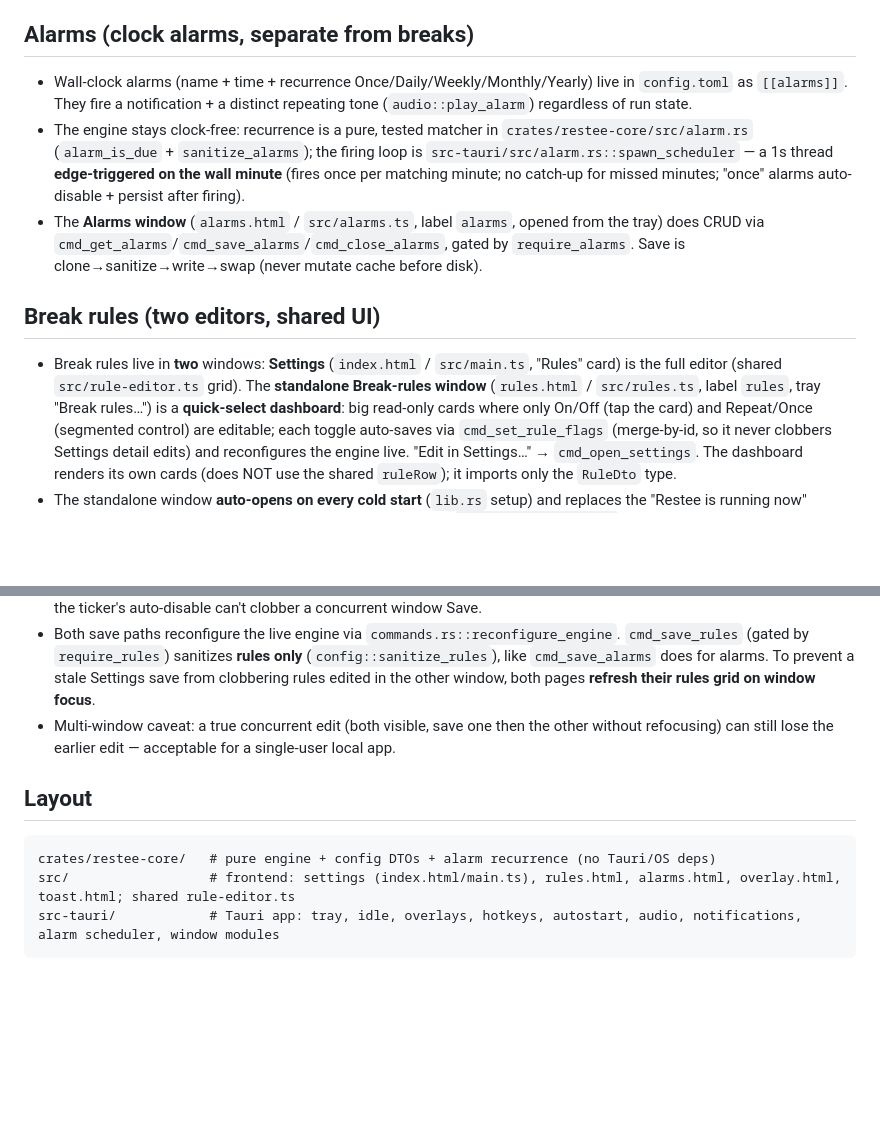
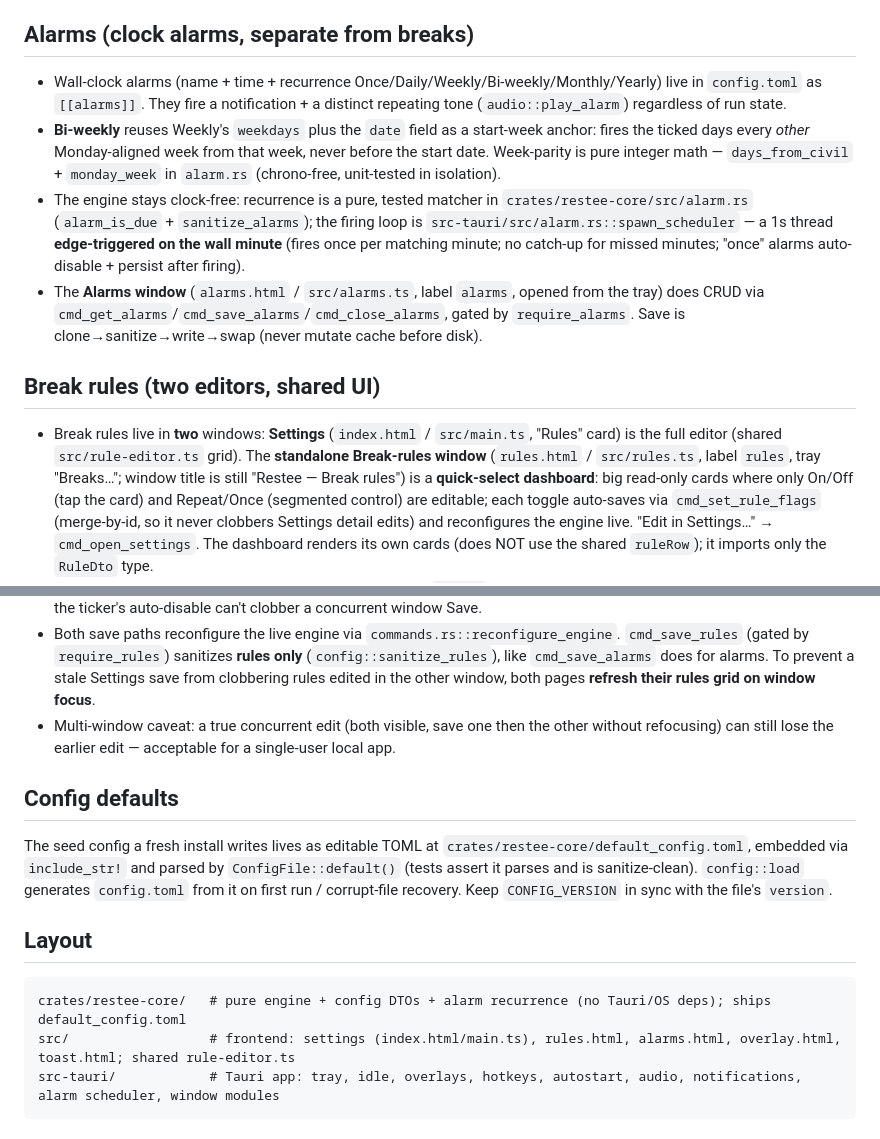
Before and after one commit to bendert8000/gomaju, a Markdown page: CLAUDE.md, 2 parts joined by grey strips. Drawn GitHub-style; blank space fills up the shorter version.

Commit message:
docs: refresh CLAUDE.md for bi-weekly alarms, "Breaks..." tray rename, embedded default config
Co-Authored-By: Claude Opus 4.8 (1M context) <noreply@anthropic.com>

````diff
--- a/CLAUDE.md
+++ b/CLAUDE.md
@@ -52,9 +52,13 @@ So for a standalone binary, always pass `--features custom-protocol` (declared i
 
 ## Alarms (clock alarms, separate from breaks)
 
-- Wall-clock alarms (name + time + recurrence Once/Daily/Weekly/Monthly/Yearly) live in
-  `config.toml` as `[[alarms]]`. They fire a notification + a distinct repeating tone
-  (`audio::play_alarm`) regardless of run state.
+- Wall-clock alarms (name + time + recurrence Once/Daily/Weekly/Bi-weekly/Monthly/Yearly)
+  live in `config.toml` as `[[alarms]]`. They fire a notification + a distinct repeating
+  tone (`audio::play_alarm`) regardless of run state.
+- **Bi-weekly** reuses Weekly's `weekdays` plus the `date` field as a start-week anchor:
+  fires the ticked days every *other* Monday-aligned week from that week, never before the
+  start date. Week-parity is pure integer math — `days_from_civil` + `monday_week` in
+  `alarm.rs` (chrono-free, unit-tested in isolation).
 - The engine stays clock-free: recurrence is a pure, tested matcher in
   `crates/restee-core/src/alarm.rs` (`alarm_is_due` + `sanitize_alarms`); the firing
   loop is `src-tauri/src/alarm.rs::spawn_scheduler` — a 1s thread **edge-triggered on the
@@ -68,7 +72,8 @@ So for a standalone binary, always pass `--features custom-protocol` (declared i
 
 - Break rules live in **two** windows: **Settings** (`index.html` / `src/main.ts`, "Rules"
   card) is the full editor (shared `src/rule-editor.ts` grid). The **standalone Break-rules
-  window** (`rules.html` / `src/rules.ts`, label `rules`, tray "Break rules…") is a
+  window** (`rules.html` / `src/rules.ts`, label `rules`, tray "Breaks…"; window title is
+  still "Restee — Break rules") is a
   **quick-select dashboard**: big read-only cards where only On/Off (tap the card) and
   Repeat/Once (segmented control) are editable; each toggle auto-saves via
   `cmd_set_rule_flags` (merge-by-id, so it never clobbers Settings detail edits) and
@@ -91,10 +96,18 @@ So for a standalone binary, always pass `--features custom-protocol` (declared i
 - Multi-window caveat: a true concurrent edit (both visible, save one then the other without
   refocusing) can still lose the earlier edit — acceptable for a single-user local app.
 
+## Config defaults
+
+The seed config a fresh install writes lives as editable TOML at
+`crates/restee-core/default_config.toml`, embedded via `include_str!` and parsed by
+`ConfigFile::default()` (tests assert it parses and is sanitize-clean). `config::load`
+generates `config.toml` from it on first run / corrupt-file recovery. Keep `CONFIG_VERSION`
+in sync with the file's `version`.
+
 ## Layout
 
 ```
-crates/restee-core/   # pure engine + config DTOs + alarm recurrence (no Tauri/OS deps)
+crates/restee-core/   # pure engine + config DTOs + alarm recurrence (no Tauri/OS deps); ships default_config.toml
 src/                  # frontend: settings (index.html/main.ts), rules.html, alarms.html, overlay.html, toast.html; shared rule-editor.ts
 src-tauri/            # Tauri app: tray, idle, overlays, hotkeys, autostart, audio, notifications, alarm scheduler, window modules
 ```
````
